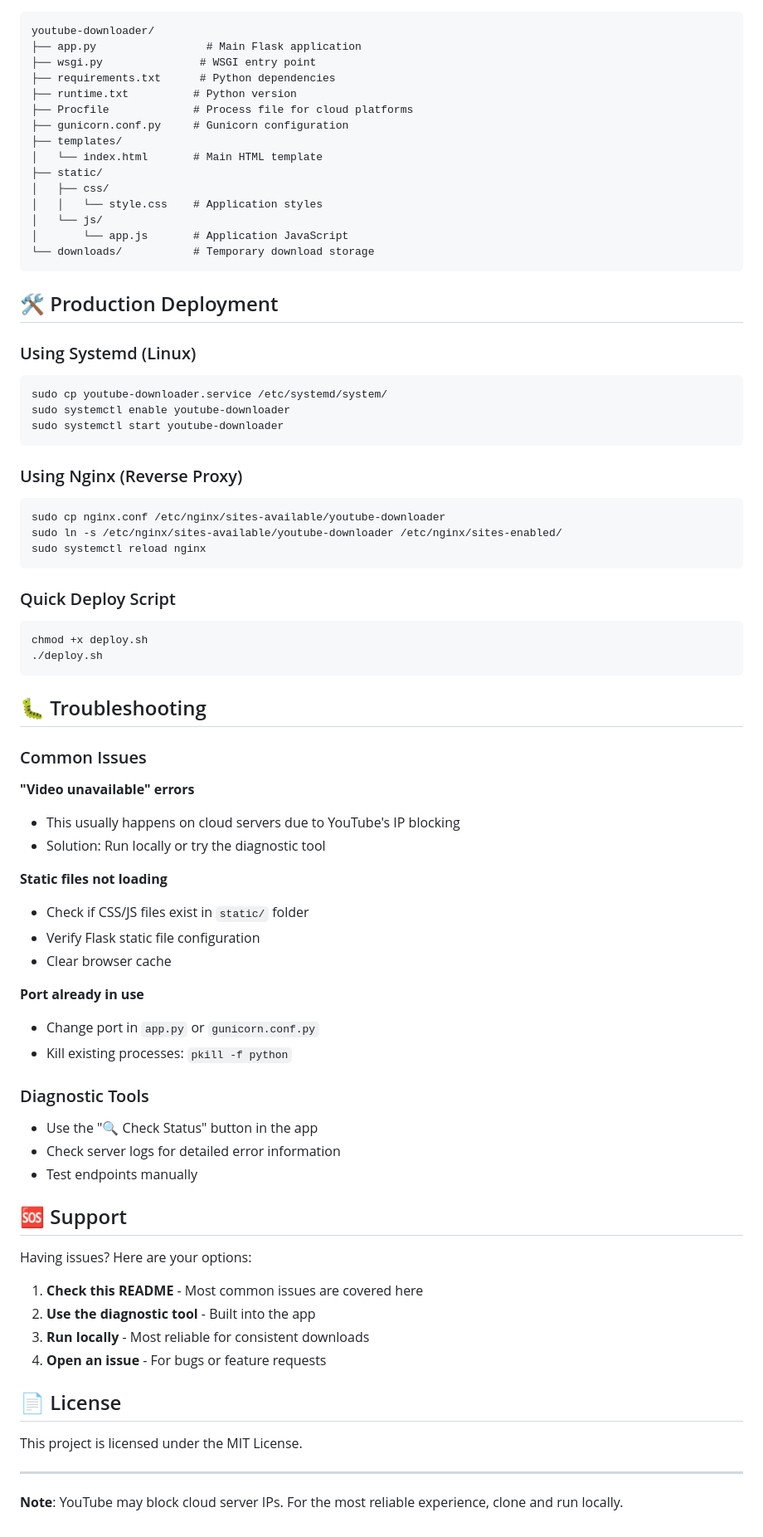
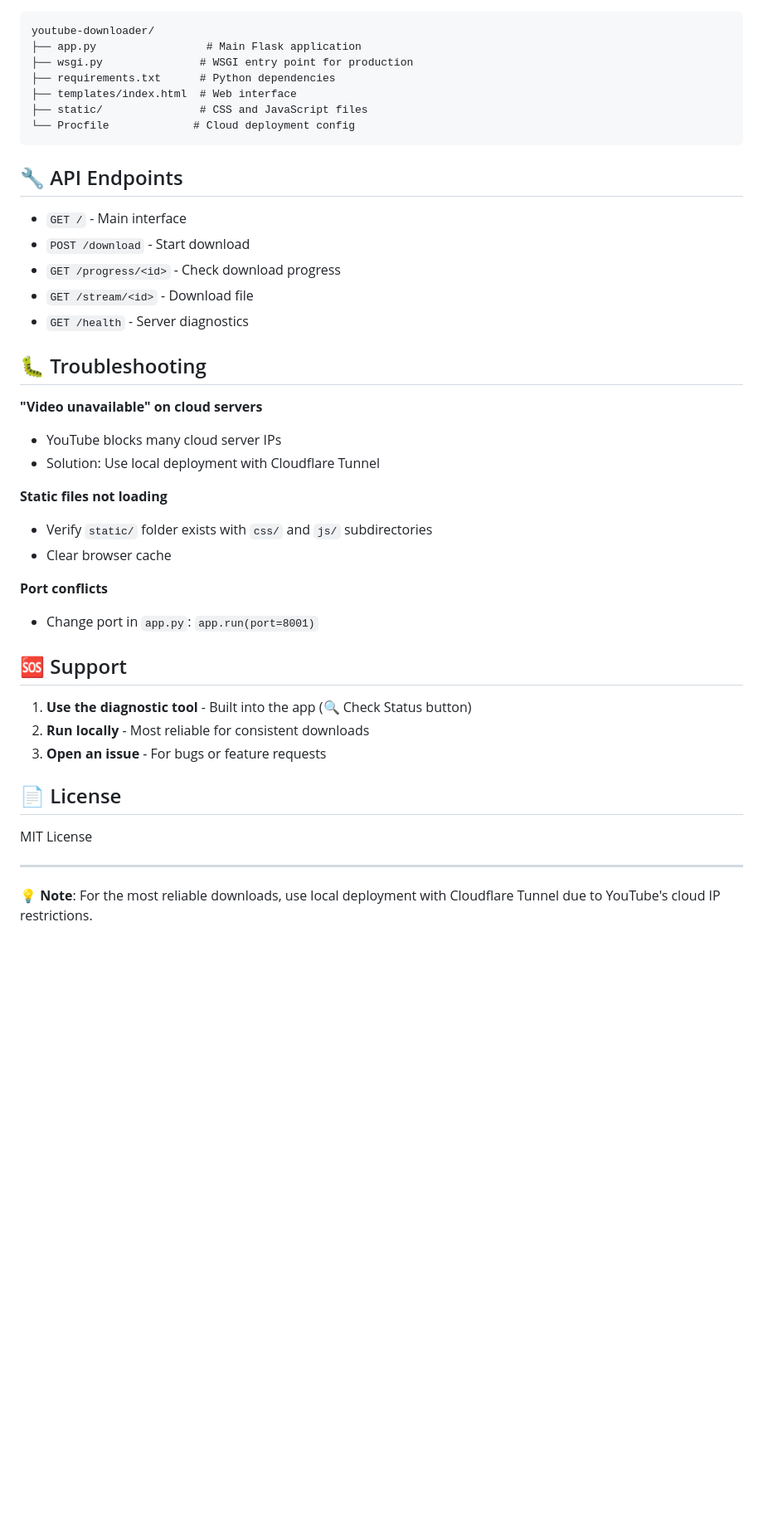
Before and after one commit to hongbo-wei/youtube-downloader, a Markdown page: README.md, the part around one of its changes. Shown at 83% size. GitHub-like rendering; blank space fills up the shorter version.

````diff
--- a/README.md
+++ b/README.md
@@ -68,78 +91,44 @@ A simple, modern web application for downloading YouTube videos with a clean int
 ```
 youtube-downloader/
 ├── app.py                 # Main Flask application
-├── wsgi.py               # WSGI entry point
+├── wsgi.py               # WSGI entry point for production
 ├── requirements.txt      # Python dependencies
-├── runtime.txt          # Python version
-├── Procfile             # Process file for cloud platforms
-├── gunicorn.conf.py     # Gunicorn configuration
-├── templates/
-│   └── index.html       # Main HTML template
-├── static/
-│   ├── css/
-│   │   └── style.css    # Application styles
-│   └── js/
-│       └── app.js       # Application JavaScript
-└── downloads/           # Temporary download storage
+├── templates/index.html  # Web interface
+├── static/               # CSS and JavaScript files
+└── Procfile             # Cloud deployment config
 ```
 
-## 🛠️ Production Deployment
+## 🔧 API Endpoints
 
-### Using Systemd (Linux)
-```bash
-sudo cp youtube-downloader.service /etc/systemd/system/
-sudo systemctl enable youtube-downloader
-sudo systemctl start youtube-downloader
-```
-
-### Using Nginx (Reverse Proxy)
-```bash
-sudo cp nginx.conf /etc/nginx/sites-available/youtube-downloader
-sudo ln -s /etc/nginx/sites-available/youtube-downloader /etc/nginx/sites-enabled/
-sudo systemctl reload nginx
-```
-
-### Quick Deploy Script
-```bash
-chmod +x deploy.sh
-./deploy.sh
-```
+- `GET /` - Main interface
+- `POST /download` - Start download
+- `GET /progress/<id>` - Check download progress
+- `GET /stream/<id>` - Download file
+- `GET /health` - Server diagnostics
 
 ## 🐛 Troubleshooting
 
-### Common Issues
-
-**"Video unavailable" errors**
-- This usually happens on cloud servers due to YouTube's IP blocking
-- Solution: Run locally or try the diagnostic tool
+**"Video unavailable" on cloud servers**
+- YouTube blocks many cloud server IPs
+- Solution: Use local deployment with Cloudflare Tunnel
 
 **Static files not loading**
-- Check if CSS/JS files exist in `static/` folder
-- Verify Flask static file configuration
+- Verify `static/` folder exists with `css/` and `js/` subdirectories
 - Clear browser cache
 
-**Port already in use**
-- Change port in `app.py` or `gunicorn.conf.py`
-- Kill existing processes: `pkill -f python`
-
-### Diagnostic Tools
-- Use the "🔍 Check Status" button in the app
-- Check server logs for detailed error information
-- Test endpoints manually
+**Port conflicts**
+- Change port in `app.py`: `app.run(port=8001)`
 
 ## 🆘 Support
 
-Having issues? Here are your options:
-
-1. **Check this README** - Most common issues are covered here
-2. **Use the diagnostic tool** - Built into the app
-3. **Run locally** - Most reliable for consistent downloads
-4. **Open an issue** - For bugs or feature requests
+1. **Use the diagnostic tool** - Built into the app (🔍 Check Status button)
+2. **Run locally** - Most reliable for consistent downloads
+3. **Open an issue** - For bugs or feature requests
 
 ## 📄 License
 
-This project is licensed under the MIT License.
+MIT License
 
 ---
 
-**Note**: YouTube may block cloud server IPs. For the most reliable experience, clone and run locally.
+💡 **Note**: For the most reliable downloads, use local deployment with Cloudflare Tunnel due to YouTube's cloud IP restrictions.
````
Also changed, not shown: other parts of README.md (+52 -29 lines).
